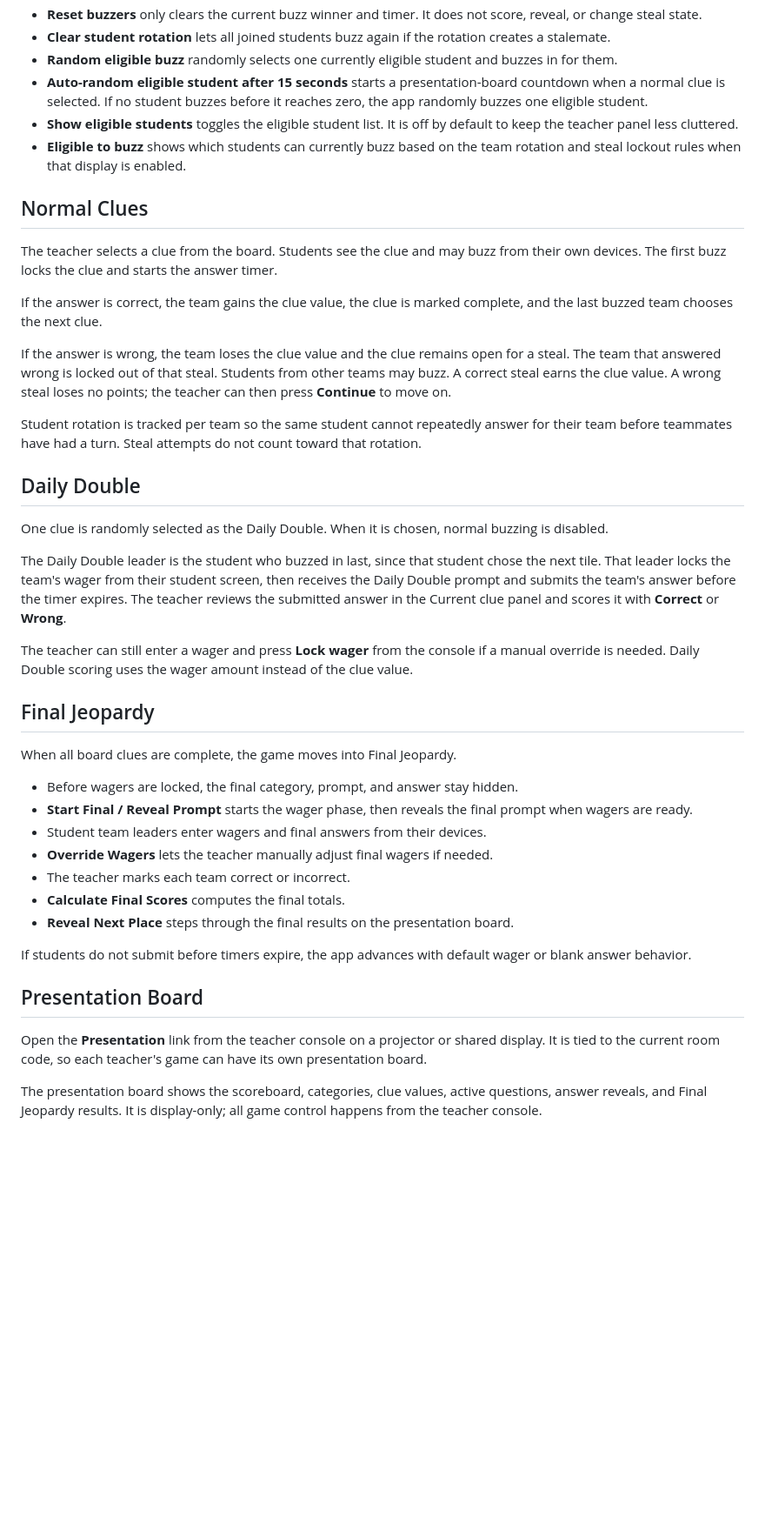
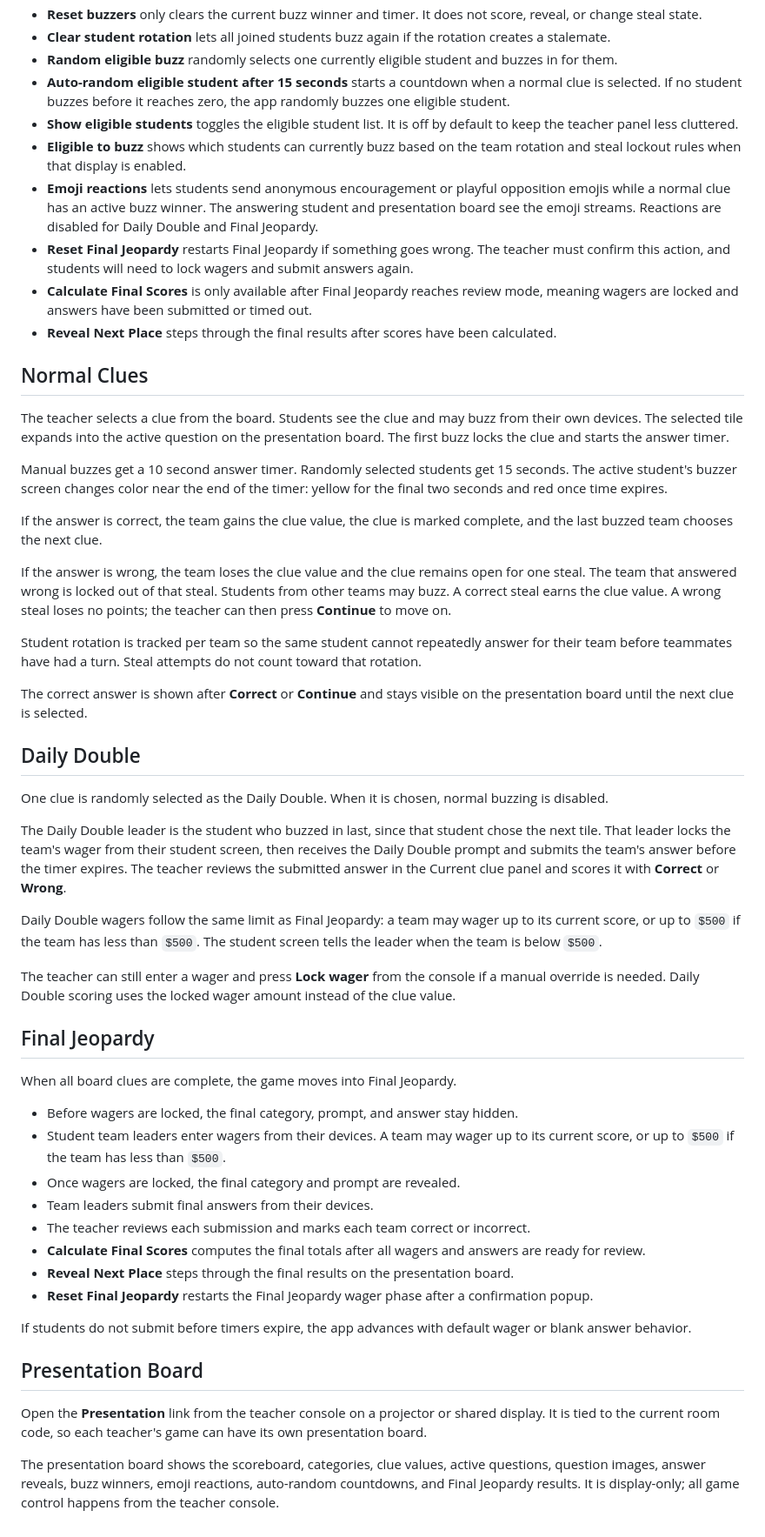
Before and after one commit to tuckeratwork/Custom-Classroom-Jeopardy, a Markdown page: README.md, the part around one of its changes. Shown at 87% size. Drawn GitHub-style; blank space fills up the shorter version.

```diff
--- a/README.md
+++ b/README.md
@@ -84,19 +110,27 @@ The teacher console is the control room for the game.
 - **Reset buzzers** only clears the current buzz winner and timer. It does not score, reveal, or change steal state.
 - **Clear student rotation** lets all joined students buzz again if the rotation creates a stalemate.
 - **Random eligible buzz** randomly selects one currently eligible student and buzzes in for them.
-- **Auto-random eligible student after 15 seconds** starts a presentation-board countdown when a normal clue is selected. If no student buzzes before it reaches zero, the app randomly buzzes one eligible student.
+- **Auto-random eligible student after 15 seconds** starts a countdown when a normal clue is selected. If no student buzzes before it reaches zero, the app randomly buzzes one eligible student.
 - **Show eligible students** toggles the eligible student list. It is off by default to keep the teacher panel less cluttered.
 - **Eligible to buzz** shows which students can currently buzz based on the team rotation and steal lockout rules when that display is enabled.
+- **Emoji reactions** lets students send anonymous encouragement or playful opposition emojis while a normal clue has an active buzz winner. The answering student and presentation board see the emoji streams. Reactions are disabled for Daily Double and Final Jeopardy.
+- **Reset Final Jeopardy** restarts Final Jeopardy if something goes wrong. The teacher must confirm this action, and students will need to lock wagers and submit answers again.
+- **Calculate Final Scores** is only available after Final Jeopardy reaches review mode, meaning wagers are locked and answers have been submitted or timed out.
+- **Reveal Next Place** steps through the final results after scores have been calculated.
 
 ## Normal Clues
 
-The teacher selects a clue from the board. Students see the clue and may buzz from their own devices. The first buzz locks the clue and starts the answer timer.
+The teacher selects a clue from the board. Students see the clue and may buzz from their own devices. The selected tile expands into the active question on the presentation board. The first buzz locks the clue and starts the answer timer.
+
+Manual buzzes get a 10 second answer timer. Randomly selected students get 15 seconds. The active student's buzzer screen changes color near the end of the timer: yellow for the final two seconds and red once time expires.
 
 If the answer is correct, the team gains the clue value, the clue is marked complete, and the last buzzed team chooses the next clue.
 
-If the answer is wrong, the team loses the clue value and the clue remains open for a steal. The team that answered wrong is locked out of that steal. Students from other teams may buzz. A correct steal earns the clue value. A wrong steal loses no points; the teacher can then press **Continue** to move on.
+If the answer is wrong, the team loses the clue value and the clue remains open for one steal. The team that answered wrong is locked out of that steal. Students from other teams may buzz. A correct steal earns the clue value. A wrong steal loses no points; the teacher can then press **Continue** to move on.
 
 Student rotation is tracked per team so the same student cannot repeatedly answer for their team before teammates have had a turn. Steal attempts do not count toward that rotation.
+
+The correct answer is shown after **Correct** or **Continue** and stays visible on the presentation board until the next clue is selected.
 
 ## Daily Double
 
@@ -104,19 +138,22 @@ One clue is randomly selected as the Daily Double. When it is chosen, normal buz
 
 The Daily Double leader is the student who buzzed in last, since that student chose the next tile. That leader locks the team's wager from their student screen, then receives the Daily Double prompt and submits the team's answer before the timer expires. The teacher reviews the submitted answer in the Current clue panel and scores it with **Correct** or **Wrong**.
 
-The teacher can still enter a wager and press **Lock wager** from the console if a manual override is needed. Daily Double scoring uses the wager amount instead of the clue value.
+Daily Double wagers follow the same limit as Final Jeopardy: a team may wager up to its current score, or up to `$500` if the team has less than `$500`. The student screen tells the leader when the team is below `$500`.
+
+The teacher can still enter a wager and press **Lock wager** from the console if a manual override is needed. Daily Double scoring uses the locked wager amount instead of the clue value.
 
 ## Final Jeopardy
 
 When all board clues are complete, the game moves into Final Jeopardy.
 
 - Before wagers are locked, the final category, prompt, and answer stay hidden.
-- **Start Final / Reveal Prompt** starts the wager phase, then reveals the final prompt when wagers are ready.
-- Student team leaders enter wagers and final answers from their devices.
-- **Override Wagers** lets the teacher manually adjust final wagers if needed.
-- The teacher marks each team correct or incorrect.
-- **Calculate Final Scores** computes the final totals.
+- Student team leaders enter wagers from their devices. A team may wager up to its current score, or up to `$500` if the team has less than `$500`.
+- Once wagers are locked, the final category and prompt are revealed.
+- Team leaders submit final answers from their devices.
+- The teacher reviews each submission and marks each team correct or incorrect.
+- **Calculate Final Scores** computes the final totals after all wagers and answers are ready for review.
 - **Reveal Next Place** steps through the final results on the presentation board.
+- **Reset Final Jeopardy** restarts the Final Jeopardy wager phase after a confirmation popup.
 
 If students do not submit before timers expire, the app advances with default wager or blank answer behavior.
 
@@ -124,4 +161,4 @@ If students do not submit before timers expire, the app advances with default wa
 
 Open the **Presentation** link from the teacher console on a projector or shared display. It is tied to the current room code, so each teacher's game can have its own presentation board.
 
-The presentation board shows the scoreboard, categories, clue values, active questions, answer reveals, and Final Jeopardy results. It is display-only; all game control happens from the teacher console.
+The presentation board shows the scoreboard, categories, clue values, active questions, question images, answer reveals, buzz winners, emoji reactions, auto-random countdowns, and Final Jeopardy results. It is display-only; all game control happens from the teacher console.
```
Also changed, not shown: other parts of README.md (+27 -1 lines).
